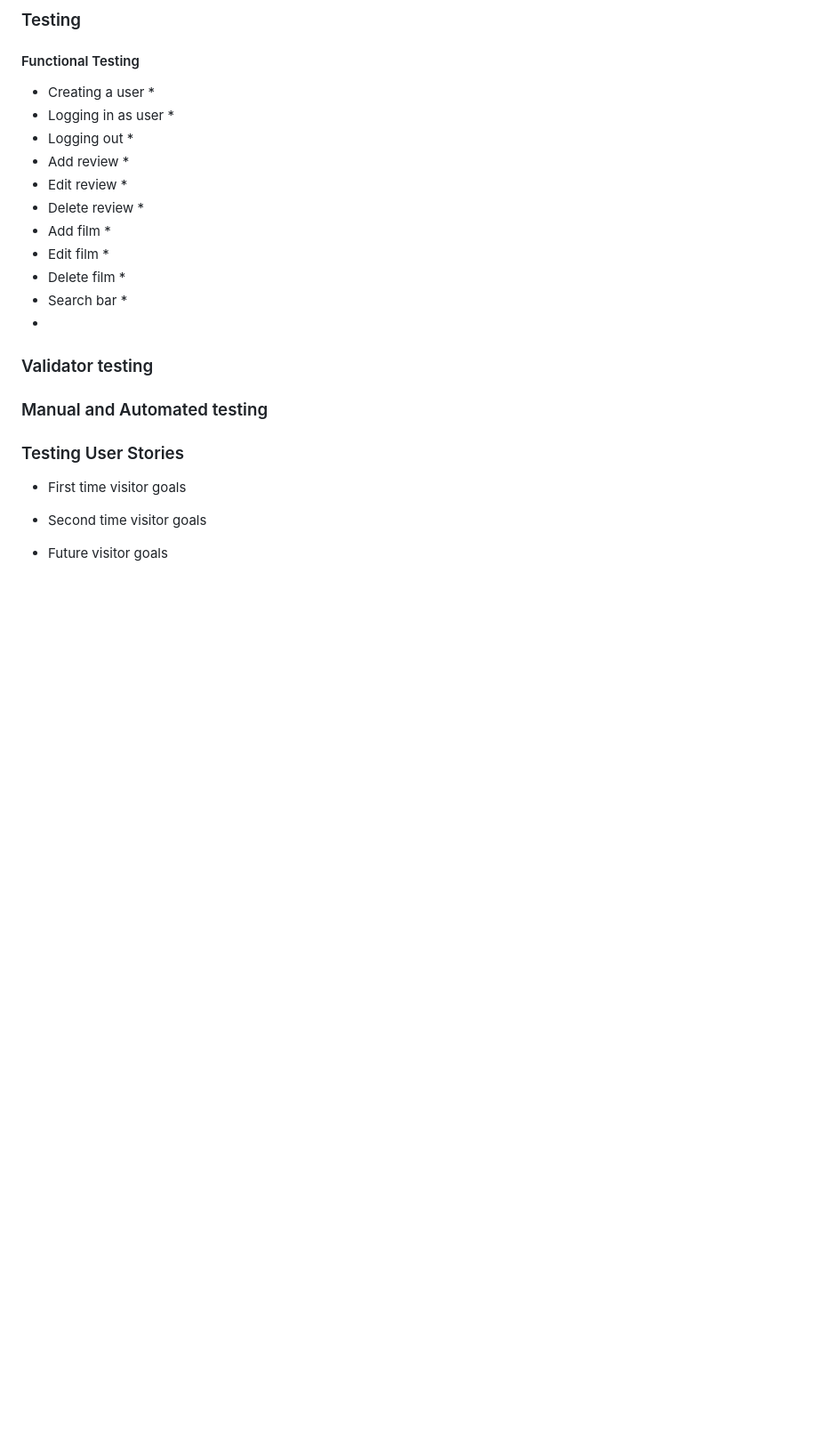
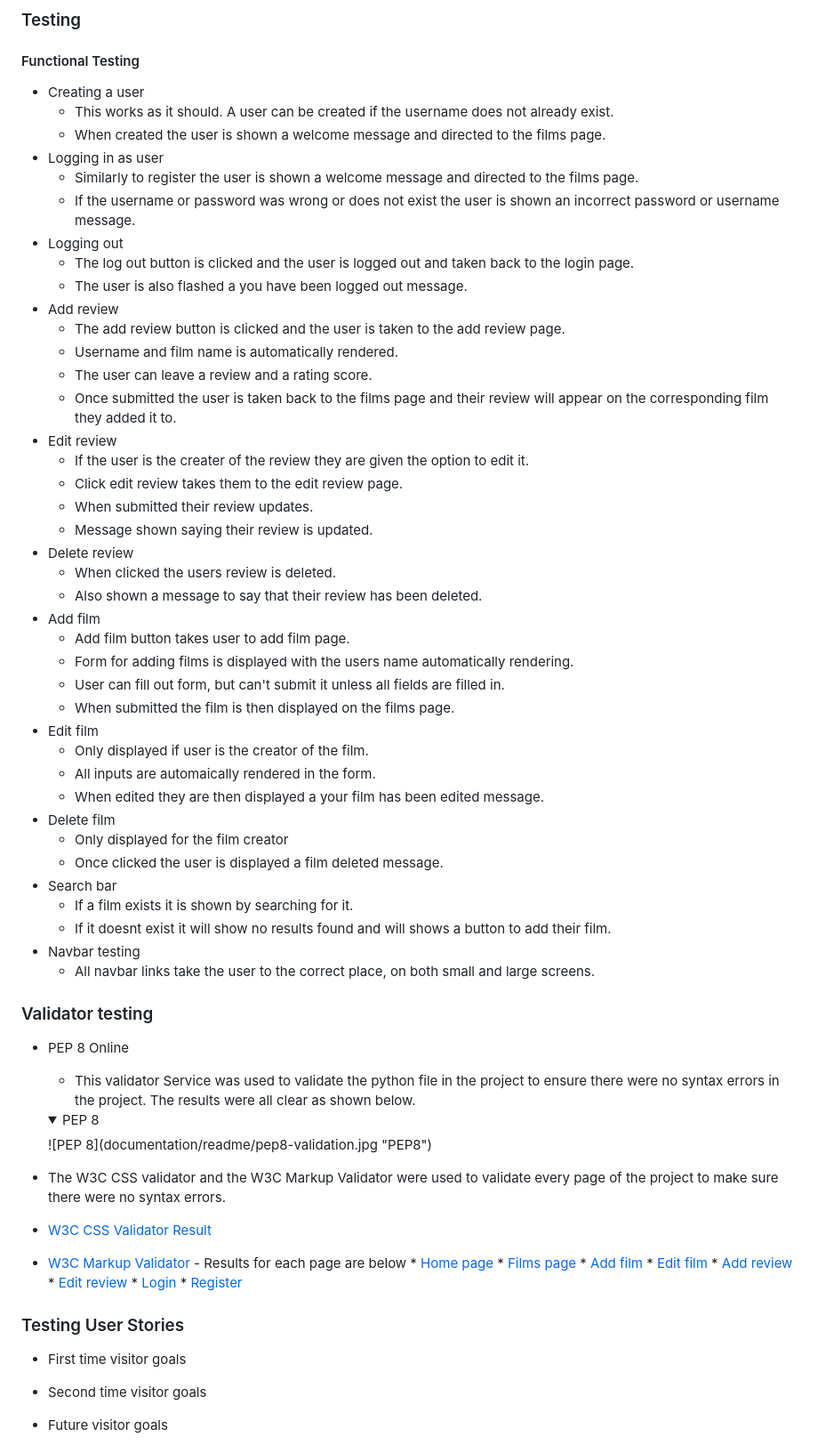
Before and after one commit to samlarby/film_reviewer, a Markdown page: README.md, the part around the change. Shown at 89% size. GitHub-like rendering; folded sections open; blank space fills up the shorter version.

Commit message:
adding functional testing

```diff
--- a/README.md
+++ b/README.md
@@ -92,35 +92,64 @@ The purpose of this website is for people to see other peoples reviews of films.
 ### Testing
 #### Functional Testing
 * Creating a user
-    *
+    * This works as it should. A user can be created if the username does not already exist.
+    * When created the user is shown a welcome message and directed to the films page.
 * Logging in as user
-    *
+    * Similarly to register the user is shown a welcome message and directed to the films page.
+    * If the username or password was wrong or does not exist the user is shown an incorrect password or username message.
 * Logging out
-    *
+    * The log out button is clicked and the user is logged out and taken back to the login page.
+    * The user is also flashed a you have been logged out message.
 * Add review
-    *
+    * The add review button is clicked and the user is taken to the add review page.
+    * Username and film name is automatically rendered.
+    * The user can leave a review and a rating score.
+    * Once submitted the user is taken back to the films page and their review will appear on the corresponding film they added it to.
 * Edit review
-    *
+    * If the user is the creater of the review they are given the option to edit it.
+    * Click edit review takes them to the edit review page.
+    * When submitted their review updates.
+    * Message shown saying their review is updated.
 * Delete review
-    *
+    * When clicked the users review is deleted.
+    * Also shown a message to say that their review has been deleted.
 * Add film
-    *
+    * Add film button takes user to add film page.
+    * Form for adding films is displayed with the users name automatically rendering.
+    * User can fill out form, but can't submit it unless all fields are filled in.
+    * When submitted the film is then displayed on the films page.
 * Edit film
-    *
+    * Only displayed if user is the creator of the film.
+    * All inputs are automaically rendered in the form.
+    * When edited they are then displayed a your film has been edited message.
 * Delete film
-    *
+    * Only displayed for the film creator
+    * Once clicked the user is displayed a film deleted message.
 * Search bar
-    *
-*
+    * If a film exists it is shown by searching for it.
+    * If it doesnt exist it will show no results found and will shows a button to add their film.
+* Navbar testing
+    * All navbar links take the user to the correct place, on both small and large screens.
 
 ### Validator testing
+* PEP 8 Online
+    * This validator Service was used to validate the python file in the project to ensure there were no syntax errors in the project. The results were all clear as shown below.
+    <details>
+        <summary>PEP 8</summary>
+        ![PEP 8](documentation/readme/pep8-validation.jpg "PEP8")
+    </details>
 
-
-
-
-
-
-### Manual and Automated testing
+* The W3C CSS validator and the W3C Markup Validator were used to validate every page of the project to make sure there were no syntax errors.
+* [W3C CSS Validator](https://jigsaw.w3.org/css-validator/#validate_by_input) [Result](documentation/readme/css-valid.jpg)
+* [W3C Markup Validator](https://validator.w3.org/) - Results for each page are below
+        * [Home page](documentation/readme/homepage-validation.jpg)
+        * [Films page](documentation/readme/films-validation.jpg)
+        * [Add film](documentation/readme/add-film-validation.jpg)
+        * [Edit film]()
+        * [Add review]()
+        * [Edit review]()
+        * [Login]()
+        * [Register]()
 
 
 ### Testing User Stories
```
